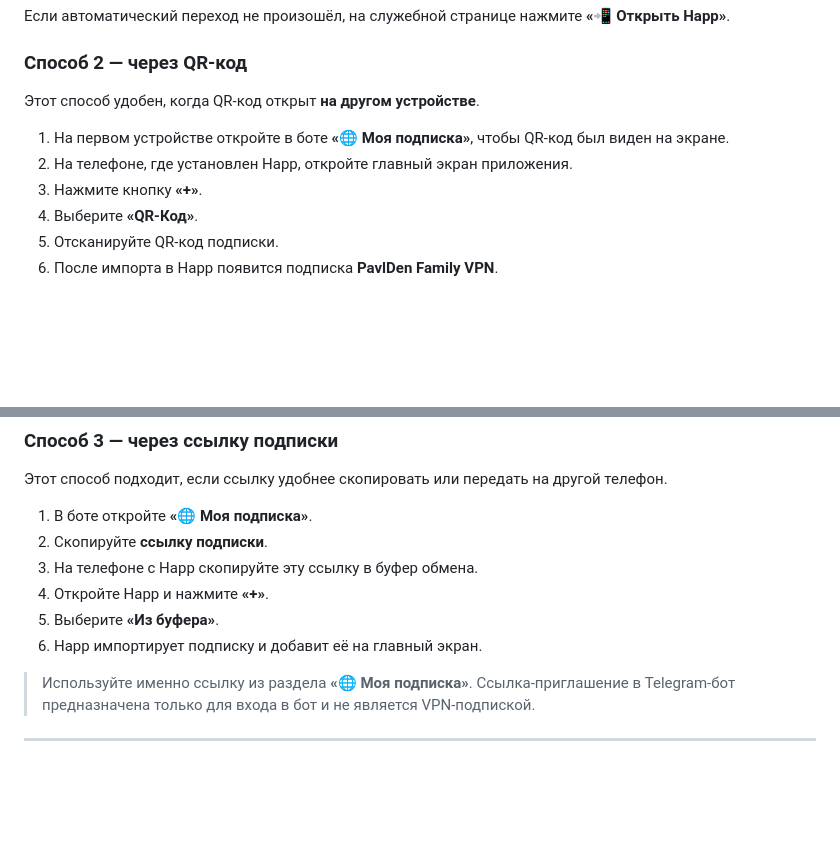
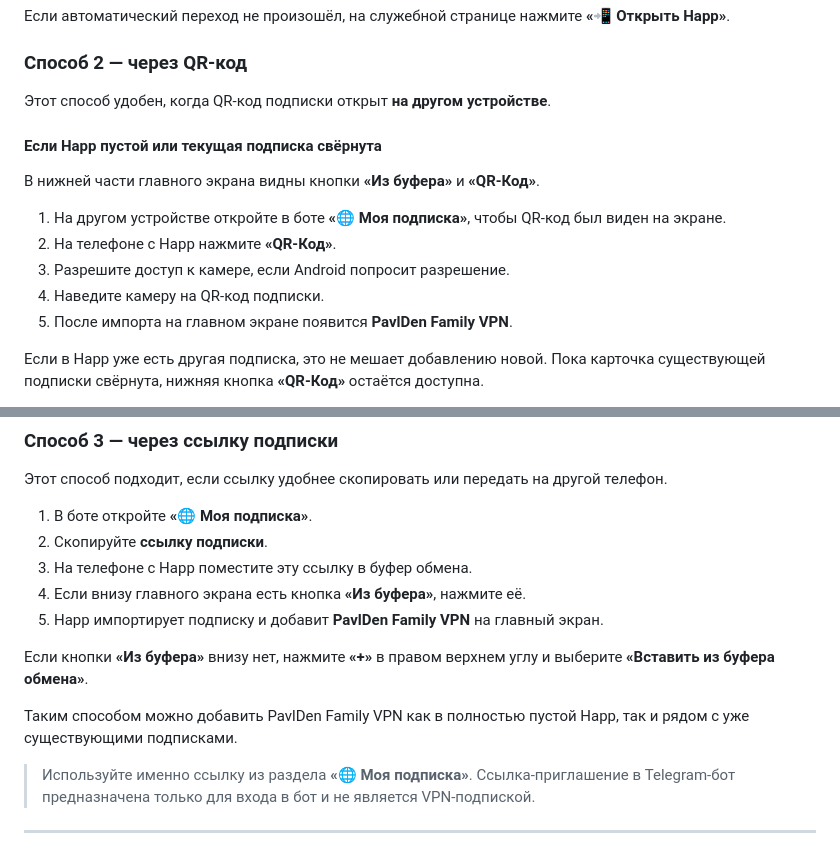
Before and after one commit to pavlden/pavlden-family-vpn, a Markdown page: docs/android-happ.md, 2 parts joined by grey strips. GitHub-like rendering; blank space fills up the shorter version.

Commit message:
Clarify Happ QR and clipboard import flows

```diff
--- a/docs/android-happ.md
+++ b/docs/android-happ.md
@@ -96,11 +96,20 @@ title: "PavlDen Family VPN — Android"
 
 ### Способ 2 — через QR-код
 
-Этот способ удобен, когда QR-код открыт **на другом устройстве**.
+Этот способ удобен, когда QR-код подписки открыт **на другом устройстве**.
 
-1. На первом устройстве откройте в боте **«🌐 Моя подписка»**, чтобы QR-код был виден на экране.
-2. На телефоне, где установлен Happ, откройте главный экран приложения.
-3. Нажмите кнопку **«+»**.
-4. Выберите **«QR-Код»**.
-5. Отсканируйте QR-код подписки.
-6. После импорта в Happ появится подписка **PavlDen Family VPN**.
+#### Если Happ пустой или текущая подписка свёрнута
+
+В нижней части главного экрана видны кнопки **«Из буфера»** и **«QR-Код»**.
+
+1. На другом устройстве откройте в боте **«🌐 Моя подписка»**, чтобы QR-код был виден на экране.
+2. На телефоне с Happ нажмите **«QR-Код»**.
+3. Разрешите доступ к камере, если Android попросит разрешение.
+4. Наведите камеру на QR-код подписки.
+5. После импорта на главном экране появится **PavlDen Family VPN**.
+
+Если в Happ уже есть другая подписка, это не мешает добавлению новой. Пока карточка существующей подписки свёрнута, нижняя кнопка **«QR-Код»** остаётся доступна.
+
+<!-- SCREENSHOT SOURCE: Screenshot_20260923_150934_com.happproxy.jpg — пустой Happ с нижними кнопками «Из буфера» и «QR-Код» -->
+<!-- SCREENSHOT SOURCE: Screenshot_20260923_152237_com.happproxy.jpg — в Happ уже есть другая подписка, PavlDen Family VPN ещё нет; снизу доступны «Из буфера» и «QR-Код» -->
+
@@ -116,9 +128,16 @@ title: "PavlDen Family VPN — Android"
 
 1. В боте откройте **«🌐 Моя подписка»**.
 2. Скопируйте **ссылку подписки**.
-3. На телефоне с Happ скопируйте эту ссылку в буфер обмена.
-4. Откройте Happ и нажмите **«+»**.
-5. Выберите **«Из буфера»**.
-6. Happ импортирует подписку и добавит её на главный экран.
+3. На телефоне с Happ поместите эту ссылку в буфер обмена.
+4. Если внизу главного экрана есть кнопка **«Из буфера»**, нажмите её.
+5. Happ импортирует подписку и добавит **PavlDen Family VPN** на главный экран.
+
+Если кнопки **«Из буфера»** внизу нет, нажмите **«+»** в правом верхнем углу и выберите **«Вставить из буфера обмена»**.
+
+Таким способом можно добавить PavlDen Family VPN как в полностью пустой Happ, так и рядом с уже существующими подписками.
+
+<!-- SCREENSHOT SOURCE: Screenshot_20260923_150934_com.happproxy.jpg — пустой Happ, кнопка «Из буфера» -->
+<!-- SCREENSHOT SOURCE: Screenshot_20260923_152237_com.happproxy.jpg — другая подписка уже есть, снизу доступна кнопка «Из буфера» -->
+<!-- SCREENSHOT SOURCE: Screenshot_20260923_150941_com.happproxy.jpg — альтернативный путь через «+» → «Вставить из буфера обмена» -->
 
 > Используйте именно ссылку из раздела **«🌐 Моя подписка»**. Ссылка-приглашение в Telegram-бот предназначена только для входа в бот и не является VPN-подпиской.
```
Also changed, not shown: other parts of docs/android-happ.md (+6 -6 lines).
